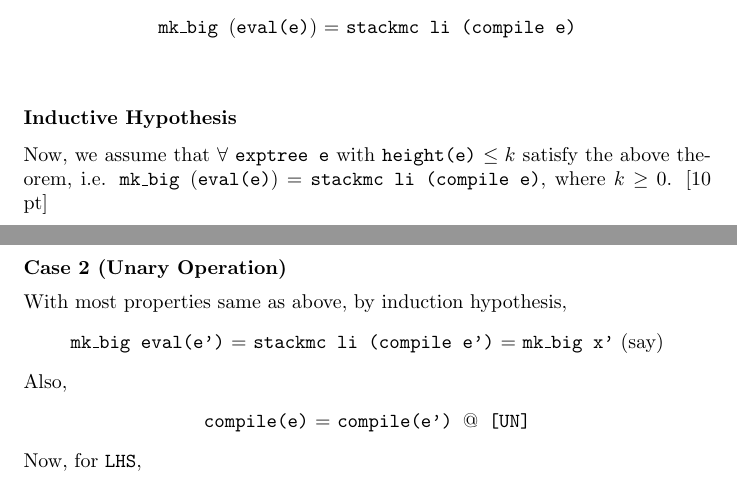
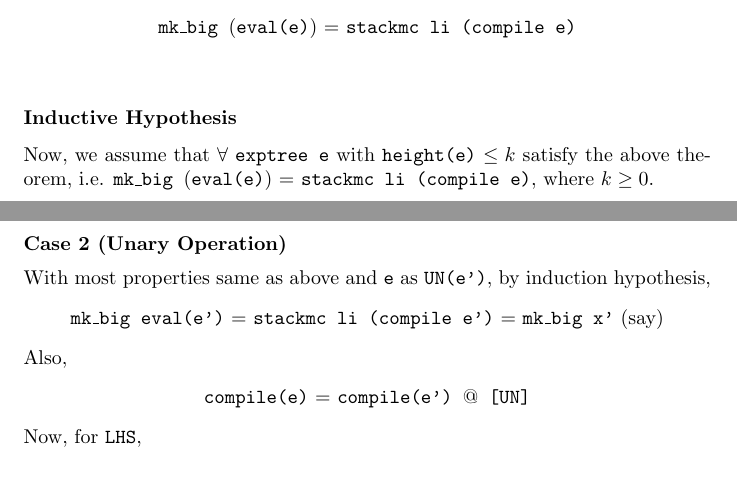
Before and after one commit to jaymalk/COL226-Assignments, a LaTeX problem sheet (Assignment 1/.proof_tex/main.tex): two parts of pages 1 and 3 of 3, joined at a grey line, cut so that both start at the same text. Compiled offline with pdfLaTeX.

Commit message:
Updates from ShareLaTeX

```diff
--- a/Assignment 1/.proof_tex/main.tex
+++ b/Assignment 1/.proof_tex/main.tex
@@ -34,6 +34,5 @@ Thus, with this we can conclude
 \end{center}
 \phantom \\
 \subsubsection*{Inductive Hypothesis}
-Now, we assume that \( \forall \) \texttt{exptree e} with \texttt{height(e)} \(\leq k\) satisfy the above theorem, i.e. \texttt{mk\_big }(\texttt{eval(\textbf{e})}) \(=\) \texttt{stackmc li (compile \textbf{e})}, where \( k \geq 0\).
-\phantom \\[10 pt]
+Now, we assume that \( \forall \) \texttt{exptree e} with \texttt{height(e)} \(\leq k\) satisfy the above theorem, i.e. \texttt{mk\_big }(\texttt{eval(\textbf{e})}) \(=\) \texttt{stackmc li (compile \textbf{e})}, where \( k \geq 0\). \\[10 pt]
 \subsubsection*{Inductive Step}
@@ -71,7 +74,7 @@ Now, let \texttt{e} be an \texttt{exptree} with \texttt{height} \(= k+1 \).\\[5p
 \pagebreak
 \\
 \textbf{Case 2 (Unary Operation)} \\ [5 pt]
-With most properties same as above, by induction hypothesis,
+With most properties same as above and \texttt{e} as \texttt{UN(e')}, by induction hypothesis,
 \begin{center}
     \texttt{mk\_big eval(e')} =  \texttt{stackmc li (compile \textbf{e'})} \(=\) \texttt{mk\_big x'} (say)
 \end{center}
```
Also changed, not shown: Assignment 1/.proof_tex/main.tex (7 more changed lines).
